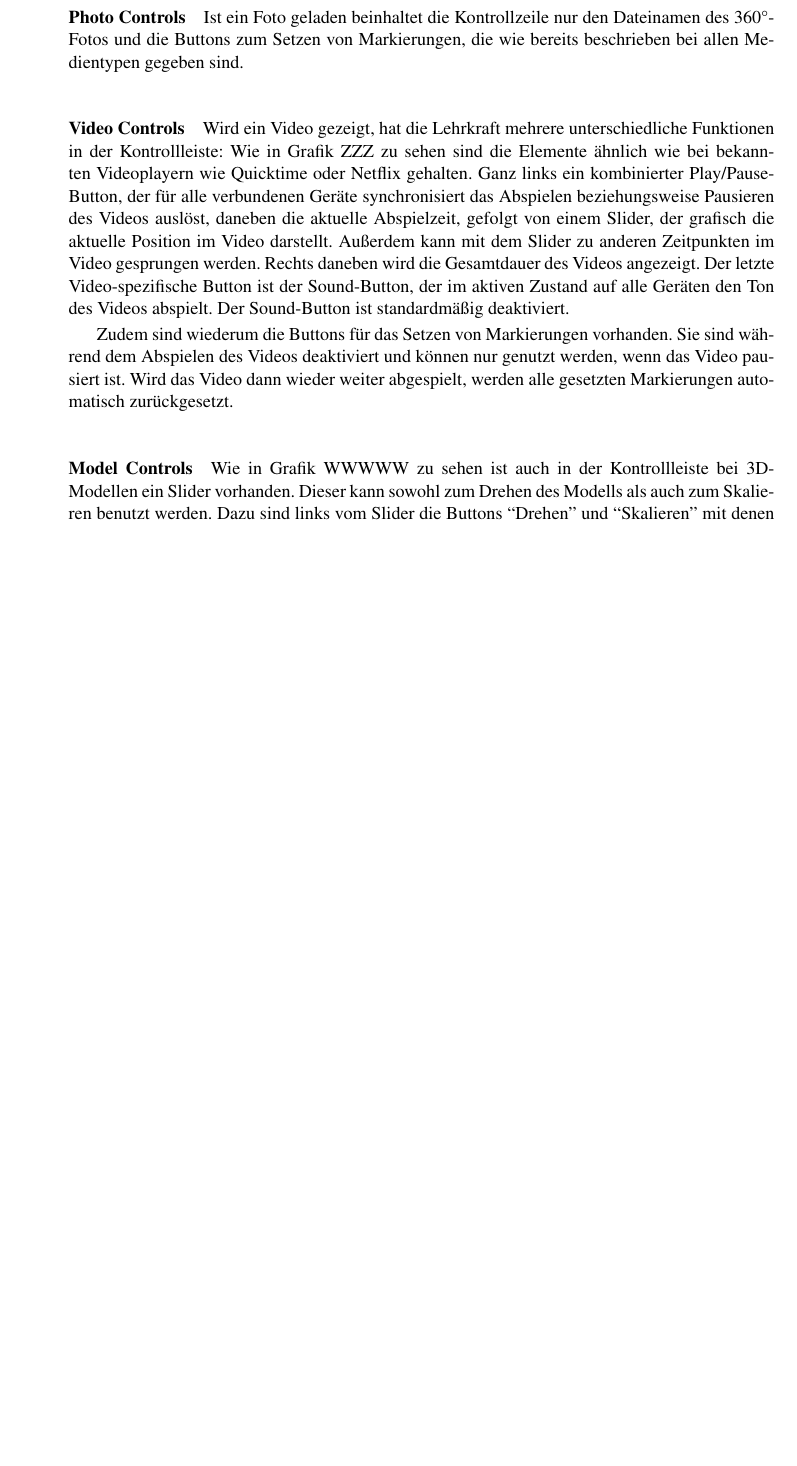
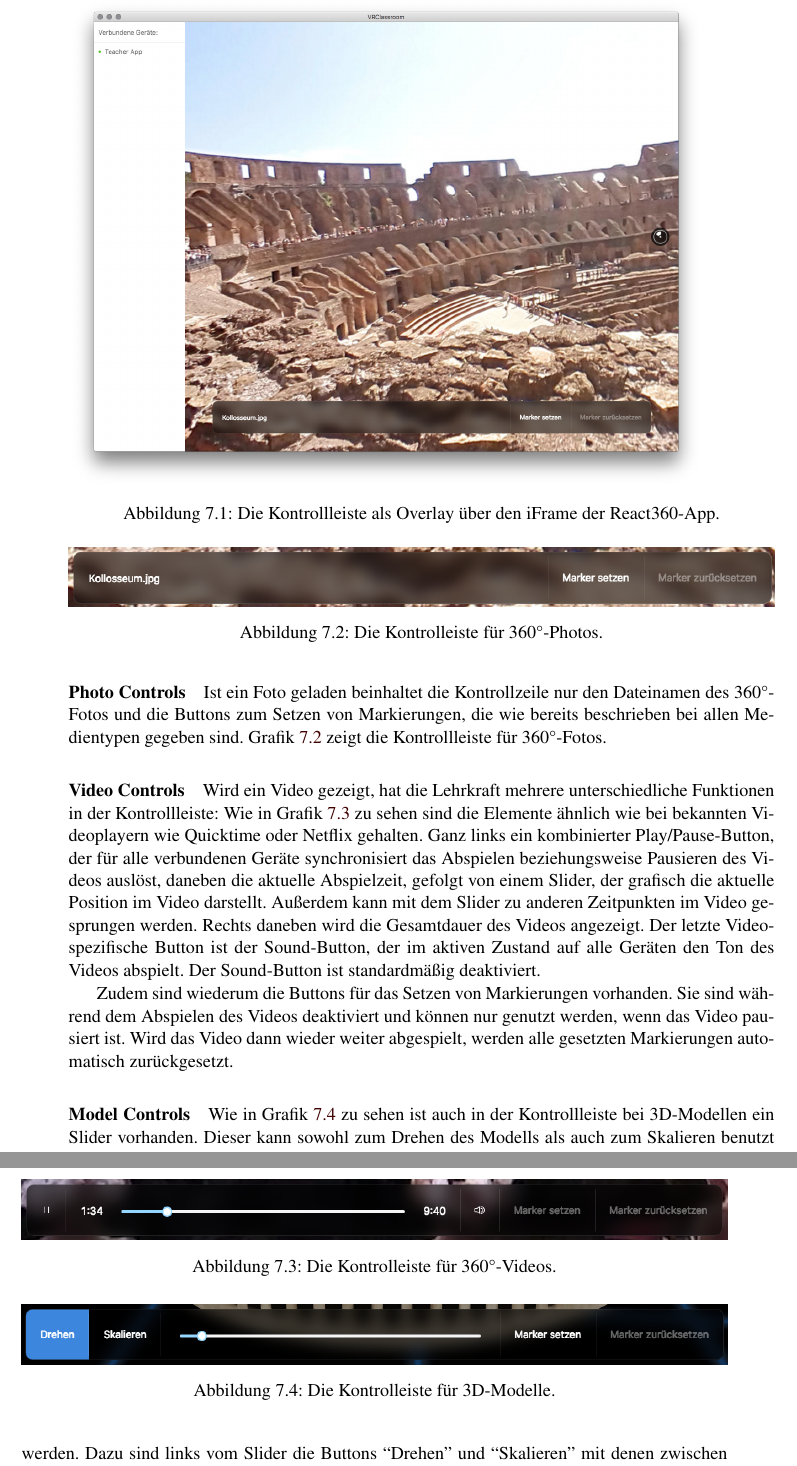
Before and after one commit to vronifuchsberger/VRClassroom, a LaTeX thesis (thesis/thesis.tex): part of page 24 of 37 before the commit and two parts of pages 24 and 25 of 37 after it, the two joined at a grey line, cut at the place of the change, the shorter picture padded with empty space. Compiled offline with pdfLaTeX; the source files are stored in an older character set and shown here as Unicode.

Commit message:
thesis: include control graphics

```diff
--- a/thesis/thesis.tex
+++ b/thesis/thesis.tex
@@ -548,9 +548,15 @@ Daraus lässt sich schließen, dass es sich um eine iPhone handelt, welches Safa
 
 
 \subsubsection{Controls}
-Wie in Grafik XXX zu sehen sind die Controls, mit denen Aktionen des aktuell geladenen Inhalts ausgelöst werden können durch einen Overlay über dem iFrame der React360-App dargestellt.
+Wie in Grafik \ref{fig:controls} zu sehen sind die Controls, mit denen Aktionen des aktuell geladenen Inhalts ausgelöst werden können durch einen Overlay über dem iFrame der React360-App dargestellt.
 
 Für jeden der drei Typen an Inhalten, 360°-Fotos, -Videos und 3D-Modelle unterscheiden sich die Bedienelemente und Funktionen, das Setzen einer Markierung ist allerdings bei allen Medientypen gegeben.
+
+\begin{figure}
+  \includegraphics[width=0.9\linewidth]{images/controls-overlay.png}
+  \caption{Die Kontrollleiste als Overlay über den iFrame der React360-App.}
+  \label{fig:controls}
+\end{figure}
 
 \paragraph{Marker}
 Soll ein Marker gesetzt werden, muss zuerst in den ``Markierung setzen''-Modus gewechselt werden, indem in der Control Bar auf ``Marker setzen'' geklickt wird. Danach kann an beliebiger Stelle eine Markierung gesetzt werden.
@@ -566,19 +572,38 @@ Ist der Schnittpunkt des Strahls mit dem 3D-Modell berechnet, wird derjenige Sch
 Das verwendete Modell erinnert wie in Grafik YYY zu sehen an Stecknadeln, sodass Nutzern die Bedeutung direkt verständlich ist. Um die Markierungen leichter erkennbar zu machen sind sie in einer leuchtenden Farbe und drehen sich, sodass die Aufmerksamkeit direkt auf die markierte Stelle gelenkt wird.
 
 \paragraph{Photo Controls}
-Ist ein Foto geladen beinhaltet die Kontrollzeile nur den Dateinamen des 360°-Fotos und die Buttons zum Setzen von Markierungen, die wie bereits beschrieben bei allen Medientypen gegeben sind.
+Ist ein Foto geladen beinhaltet die Kontrollzeile nur den Dateinamen des 360°-Fotos und die Buttons zum Setzen von Markierungen, die wie bereits beschrieben bei allen Medientypen gegeben sind. Grafik \ref{fig:photocontrols} zeigt die Kontrollleiste für 360°-Fotos.
+
+\begin{figure}
+  \includegraphics[width=\linewidth]{images/photocontrols.png}
+  \caption{Die Kontrolleiste für 360°-Photos.}
+  \label{fig:photocontrols}
+\end{figure}
+
 
 \paragraph{Video Controls}
 Wird ein Video gezeigt, hat die Lehrkraft mehrere unterschiedliche Funktionen in der Kontrollleiste:
-Wie in Grafik ZZZ zu sehen sind die Elemente ähnlich wie bei bekannten Videoplayern wie Quicktime oder Netflix gehalten. Ganz links ein kombinierter Play/Pause-Button, der für alle verbundenen Geräte synchronisiert das Abspielen beziehungsweise Pausieren des Videos auslöst, daneben die aktuelle Abspielzeit, gefolgt von einem Slider, der grafisch die aktuelle Position im Video darstellt. Außerdem kann mit dem Slider zu anderen Zeitpunkten im Video gesprungen werden.
+Wie in Grafik \ref{fig:videocontrols} zu sehen sind die Elemente ähnlich wie bei bekannten Videoplayern wie Quicktime oder Netflix gehalten. Ganz links ein kombinierter Play/Pause-Button, der für alle verbundenen Geräte synchronisiert das Abspielen beziehungsweise Pausieren des Videos auslöst, daneben die aktuelle Abspielzeit, gefolgt von einem Slider, der grafisch die aktuelle Position im Video darstellt. Außerdem kann mit dem Slider zu anderen Zeitpunkten im Video gesprungen werden.
 Rechts daneben wird die Gesamtdauer des Videos angezeigt. Der letzte Video-spezifische Button ist der Sound-Button, der im aktiven Zustand auf alle Geräten den Ton des Videos abspielt. Der Sound-Button ist standardmäßig deaktiviert.
 
 Zudem sind wiederum die Buttons für das Setzen von Markierungen vorhanden. Sie sind während dem Abspielen des Videos deaktiviert und können nur genutzt werden, wenn das Video pausiert ist. Wird das Video dann wieder weiter abgespielt, werden alle gesetzten Markierungen automatisch zurückgesetzt.
 
+\begin{figure}
+  \includegraphics[width=\linewidth]{images/videocontrols.png}
+  \caption{Die Kontrolleiste für 360°-Videos.}
+  \label{fig:videocontrols}
+\end{figure}
+
 \paragraph{Model Controls}
-Wie in Grafik WWWWW zu sehen ist auch in der Kontrollleiste bei 3D-Modellen ein Slider vorhanden. Dieser kann sowohl zum Drehen des Modells als auch zum Skalieren benutzt werden. Dazu sind links vom Slider die Buttons ``Drehen'' und ``Skalieren'' mit denen zwischen den zwei Funktionalitäten des Sliders gewechselt werden kann. Der aktive Modus wird durch die blaue Farbe dargestellt.
+Wie in Grafik \ref{fig:modelcontrols} zu sehen ist auch in der Kontrollleiste bei 3D-Modellen ein Slider vorhanden. Dieser kann sowohl zum Drehen des Modells als auch zum Skalieren benutzt werden. Dazu sind links vom Slider die Buttons ``Drehen'' und ``Skalieren'' mit denen zwischen den zwei Funktionalitäten des Sliders gewechselt werden kann. Der aktive Modus wird durch die blaue Farbe dargestellt.
 
 Auch auf 3D-Modellen können Markierungen gesetzt werden. Dabei ist zu beachten, dass nur auf dem Modell eine Markierung gesetzt werden kann. Wird außerhalb des 3D-Modells geklickt, wird keine Markierung gesetzt.
+
+\begin{figure}
+  \includegraphics[width=\linewidth]{images/modelcontrols.png}
+  \caption{Die Kontrolleiste für 3D-Modelle.}
+  \label{fig:modelcontrols}
+\end{figure}
 
 \subsection{Kommunikation zwischen Lehrer-App und Schüler-App}
 WebSocket Server from Teacher App -> Schüler Gerät meldet sich bei Laden der URL an
```
Also changed, not shown: thesis/images/controls-overlay.png (added), thesis/images/modelcontrols.png (added), thesis/images/photocontrols.png (added), thesis/images/videocontrols.png (added), thesis/thesis.tex (2 more changed lines), 4 other files.
